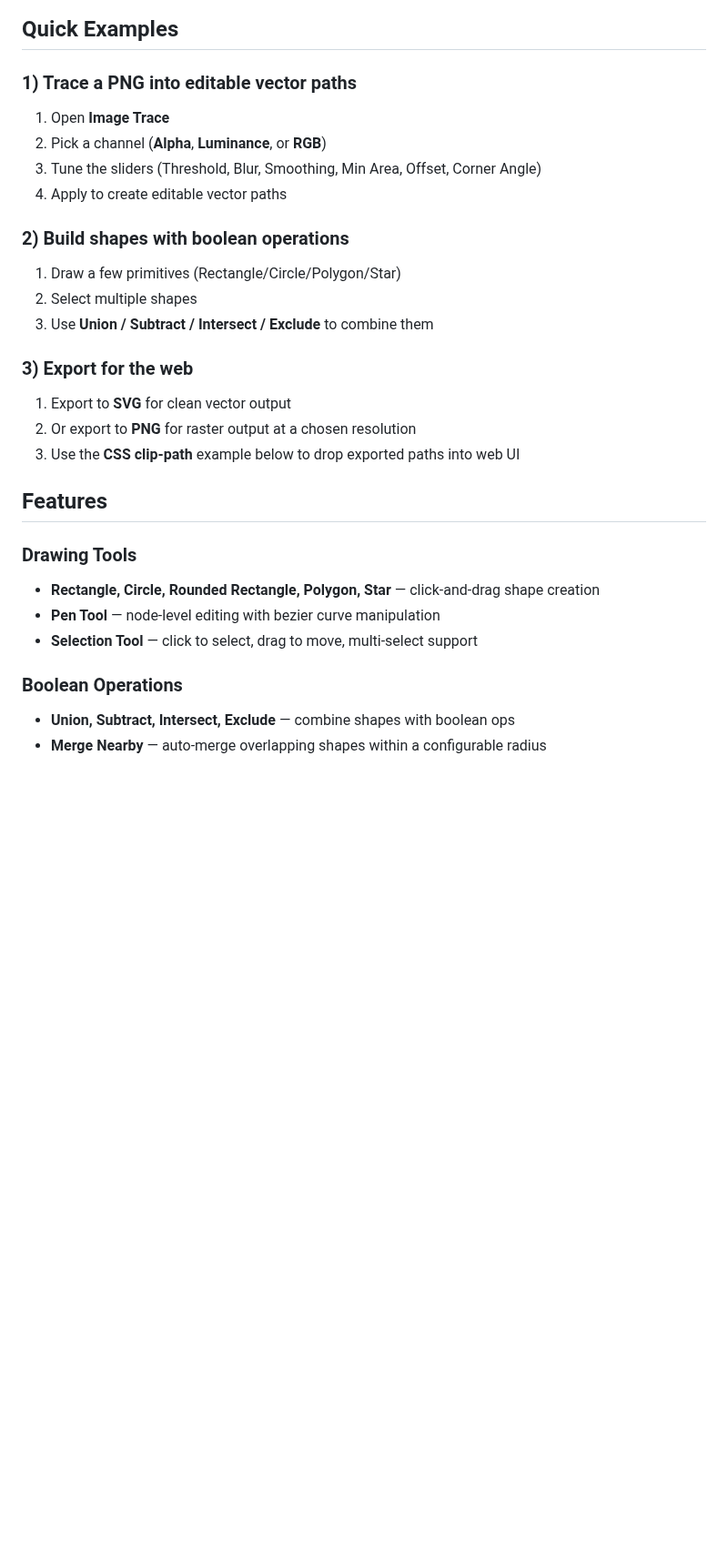
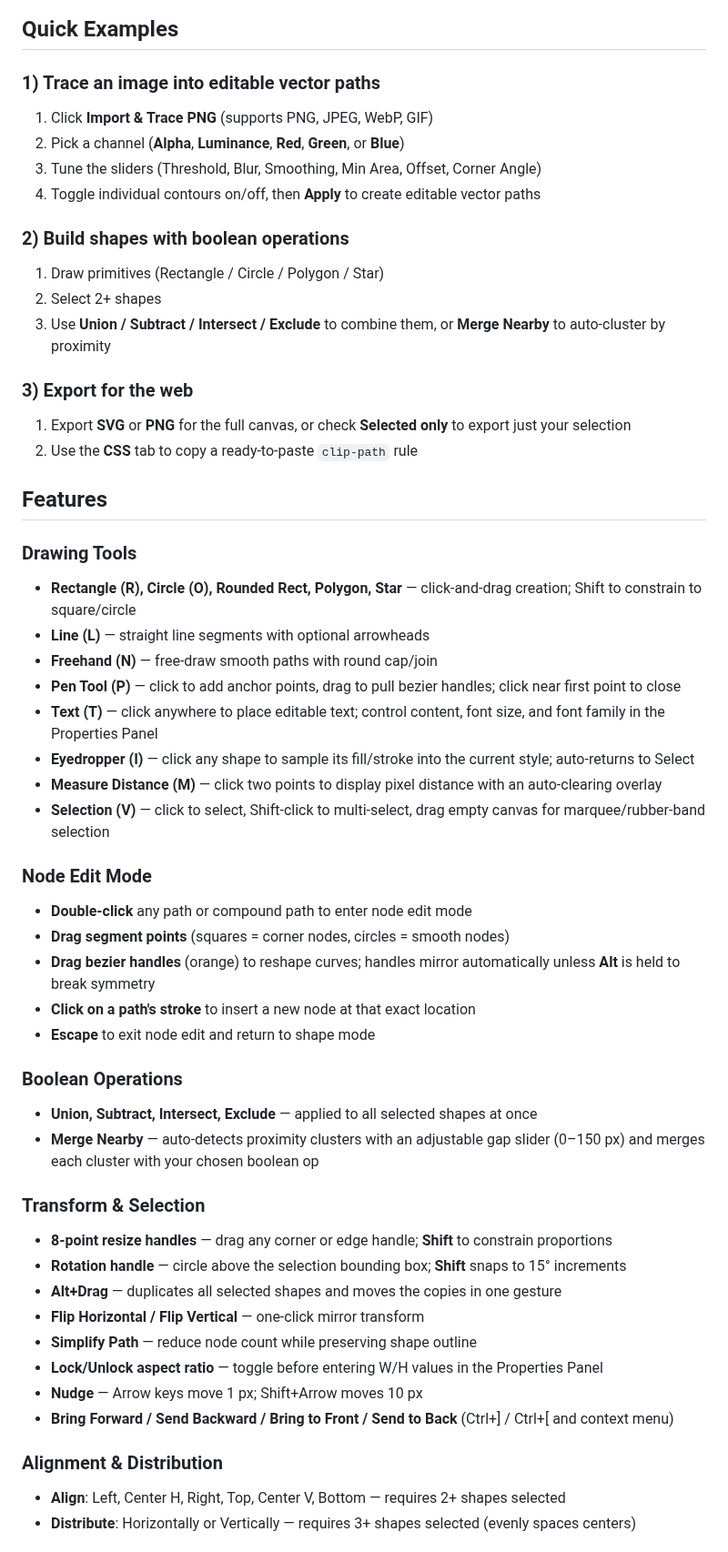
Before and after one commit to newjordan/shape-forge-css, a Markdown page: README.md, the part around one of its changes. Shown at 91% size. Rendered like a GitHub page; blank space fills up the shorter version.

```diff
--- a/README.md
+++ b/README.md
@@ -5,28 +11,54 @@ A browser-based vector graphics editor built with Paper.js, React, and TypeScrip
 ## Quick Examples
 
-### 1) Trace a PNG into editable vector paths
-1. Open **Image Trace**
-2. Pick a channel (**Alpha**, **Luminance**, or **RGB**)
+### 1) Trace an image into editable vector paths
+1. Click **Import & Trace PNG** (supports PNG, JPEG, WebP, GIF)
+2. Pick a channel (**Alpha**, **Luminance**, **Red**, **Green**, or **Blue**)
 3. Tune the sliders (Threshold, Blur, Smoothing, Min Area, Offset, Corner Angle)
-4. Apply to create editable vector paths
+4. Toggle individual contours on/off, then **Apply** to create editable vector paths
 
 ### 2) Build shapes with boolean operations
-1. Draw a few primitives (Rectangle/Circle/Polygon/Star)
-2. Select multiple shapes
-3. Use **Union / Subtract / Intersect / Exclude** to combine them
+1. Draw primitives (Rectangle / Circle / Polygon / Star)
+2. Select 2+ shapes
+3. Use **Union / Subtract / Intersect / Exclude** to combine them, or **Merge Nearby** to auto-cluster by proximity
 
 ### 3) Export for the web
-1. Export to **SVG** for clean vector output
-2. Or export to **PNG** for raster output at a chosen resolution
-3. Use the **CSS clip-path** example below to drop exported paths into web UI
+1. Export **SVG** or **PNG** for the full canvas, or check **Selected only** to export just your selection
+2. Use the **CSS** tab to copy a ready-to-paste `clip-path` rule
 
 ## Features
 
 ### Drawing Tools
-- **Rectangle, Circle, Rounded Rectangle, Polygon, Star** — click-and-drag shape creation
-- **Pen Tool** — node-level editing with bezier curve manipulation
-- **Selection Tool** — click to select, drag to move, multi-select support
+- **Rectangle (R), Circle (O), Rounded Rect, Polygon, Star** — click-and-drag creation; Shift to constrain to square/circle
+- **Line (L)** — straight line segments with optional arrowheads
+- **Freehand (N)** — free-draw smooth paths with round cap/join
+- **Pen Tool (P)** — click to add anchor points, drag to pull bezier handles; click near first point to close
+- **Text (T)** — click anywhere to place editable text; control content, font size, and font family in the Properties Panel
+- **Eyedropper (I)** — click any shape to sample its fill/stroke into the current style; auto-returns to Select
+- **Measure Distance (M)** — click two points to display pixel distance with an auto-clearing overlay
+- **Selection (V)** — click to select, Shift-click to multi-select, drag empty canvas for marquee/rubber-band selection
+
+### Node Edit Mode
+- **Double-click** any path or compound path to enter node edit mode
+- **Drag segment points** (squares = corner nodes, circles = smooth nodes)
+- **Drag bezier handles** (orange) to reshape curves; handles mirror automatically unless **Alt** is held to break symmetry
+- **Click on a path's stroke** to insert a new node at that exact location
+- **Escape** to exit node edit and return to shape mode
 
 ### Boolean Operations
-- **Union, Subtract, Intersect, Exclude** — combine shapes with boolean ops
-- **Merge Nearby** — auto-merge overlapping shapes within a configurable radius
+- **Union, Subtract, Intersect, Exclude** — applied to all selected shapes at once
+- **Merge Nearby** — auto-detects proximity clusters with an adjustable gap slider (0–150 px) and merges each cluster with your chosen boolean op
+
+### Transform & Selection
+- **8-point resize handles** — drag any corner or edge handle; **Shift** to constrain proportions
+- **Rotation handle** — circle above the selection bounding box; **Shift** snaps to 15° increments
+- **Alt+Drag** — duplicates all selected shapes and moves the copies in one gesture
+- **Flip Horizontal / Flip Vertical** — one-click mirror transform
+- **Simplify Path** — reduce node count while preserving shape outline
+- **Lock/Unlock aspect ratio** — toggle before entering W/H values in the Properties Panel
+- **Nudge** — Arrow keys move 1 px; Shift+Arrow moves 10 px
+- **Bring Forward / Send Backward / Bring to Front / Send to Back** (Ctrl+] / Ctrl+[ and context menu)
+
+### Alignment & Distribution
+- **Align**: Left, Center H, Right, Top, Center V, Bottom — requires 2+ shapes selected
+- **Distribute**: Horizontally or Vertically — requires 3+ shapes selected (evenly spaces centers)
+
```
Also changed, not shown: other parts of README.md (+69 -15 lines), docs/screenshot.png (added).
